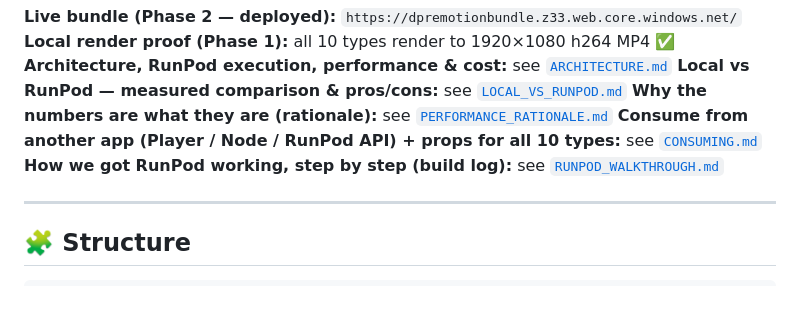
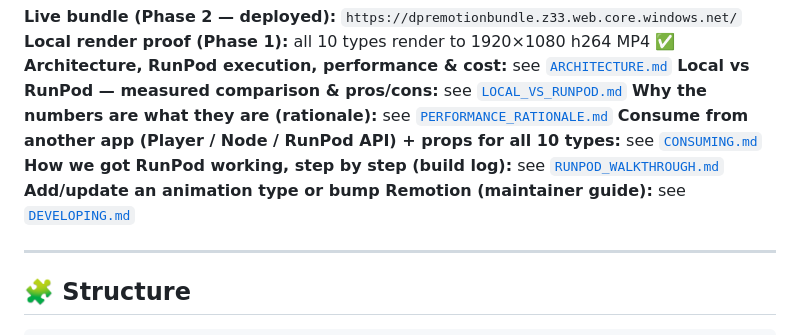
Before and after one commit to rifaterdemsahin/my-claude-animations, a Markdown page: README.md, the part around the change. GitHub-like rendering; blank space fills up the shorter version.

```diff
--- a/README.md
+++ b/README.md
@@ -11,6 +11,7 @@
 **Why the numbers are what they are (rationale):** see [`PERFORMANCE_RATIONALE.md`](./PERFORMANCE_RATIONALE.md)
 **Consume from another app (Player / Node / RunPod API) + props for all 10 types:** see [`CONSUMING.md`](./CONSUMING.md)
 **How we got RunPod working, step by step (build log):** see [`RUNPOD_WALKTHROUGH.md`](./RUNPOD_WALKTHROUGH.md)
+**Add/update an animation type or bump Remotion (maintainer guide):** see [`DEVELOPING.md`](./DEVELOPING.md)
 
 ---
 
```
Also changed, not shown: DEVELOPING.md (added, +162 -0 lines).
